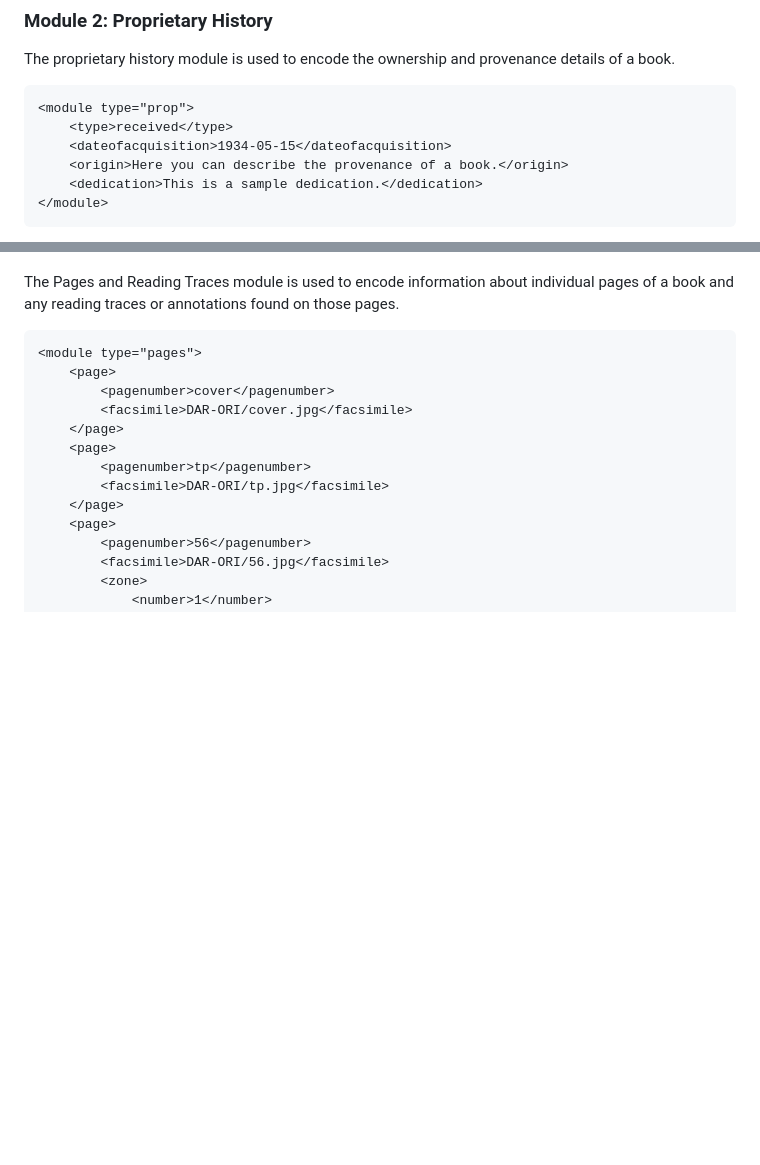
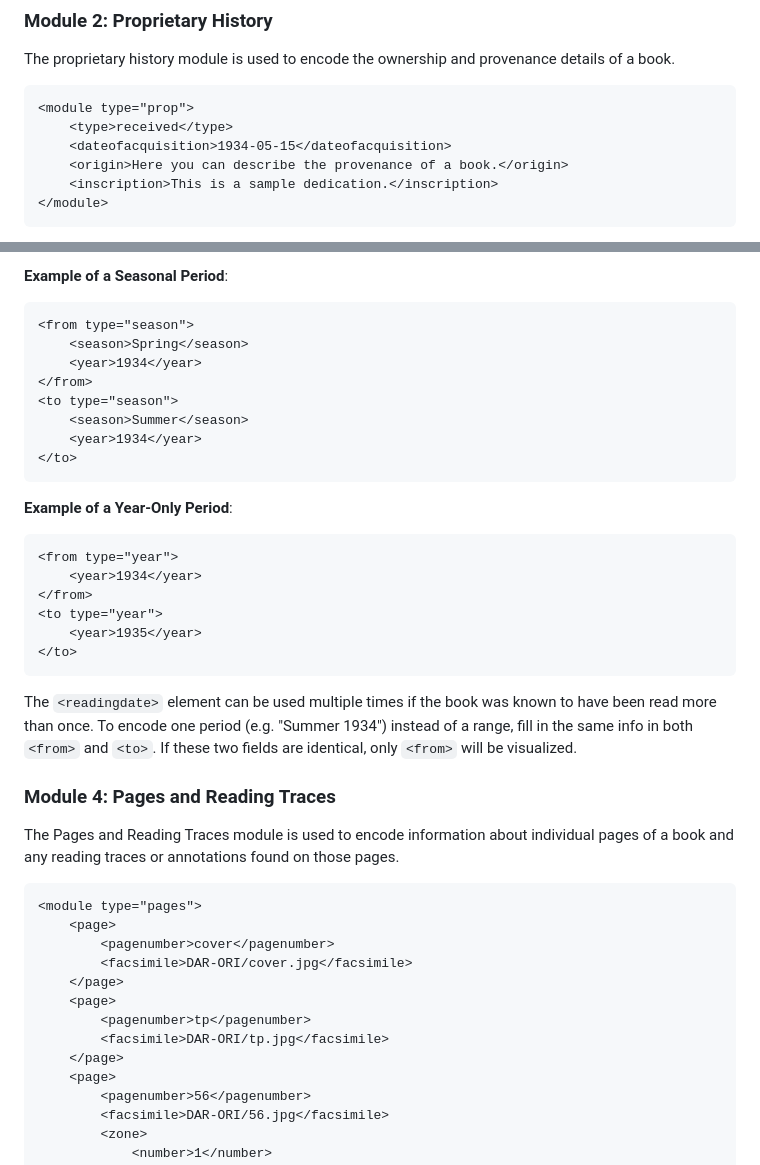
Before and after one commit to eXtant-CMG/writerslibrary, a Markdown page: documentation.md, 2 parts joined by grey strips. Drawn GitHub-style; blank space fills up the shorter version.

````diff
--- a/documentation.md
+++ b/documentation.md
@@ -146,7 +146,7 @@ The proprietary history module is used to encode the ownership and provenance de
 	    <type>received</type>
 	    <dateofacquisition>1934-05-15</dateofacquisition>
 	    <origin>Here you can describe the provenance of a book.</origin>
-	    <dedication>This is a sample dedication.</dedication>
+	    <inscription>This is a sample dedication.</inscription>
 	</module>
 
 
@@ -169,3 +234,30 @@ The `<dedication>` element includes any dedications written in or associated wit
+**Example of a Seasonal Period**:
+
+  ```xml
+  <from type="season">
+      <season>Spring</season>
+      <year>1934</year>
+  </from>
+  <to type="season">
+      <season>Summer</season>
+      <year>1934</year>
+  </to>
+  ```
+
+**Example of a Year-Only Period**:
+
+  ```xml
+  <from type="year">
+      <year>1934</year>
+  </from>
+  <to type="year">
+      <year>1935</year>
+  </to>
+  ```
+
+The `<readingdate>` element can be used multiple times if the book was known to have been read more than once. To encode one period (e.g. "Summer 1934") instead of a range, fill in the same info in both `<from>` and `<to>`. If these two fields are identical, only `<from>` will be visualized.
+
+### Module 4: Pages and Reading Traces
 
 The Pages and Reading Traces module is used to encode information about individual pages of a book and any reading traces or annotations found on those pages.
 
````
Also changed, not shown: other parts of documentation.md (+67 -2 lines), usermanual.md (+1 -1 lines).
